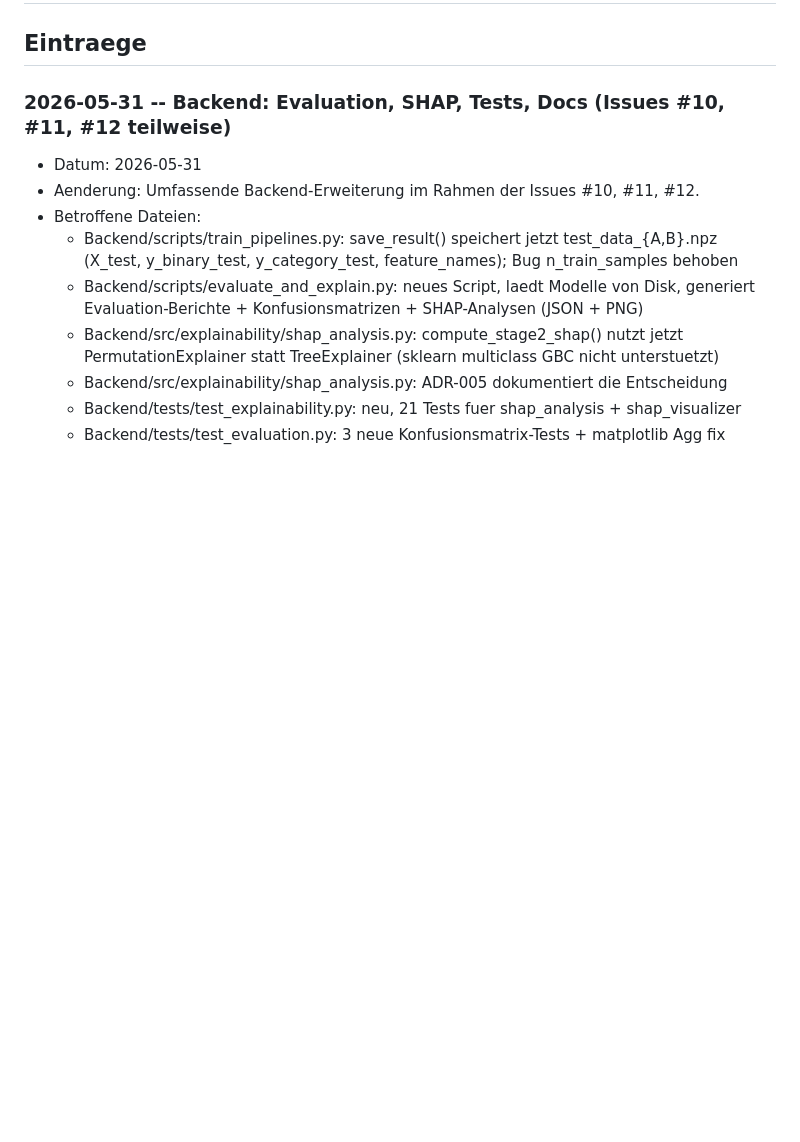
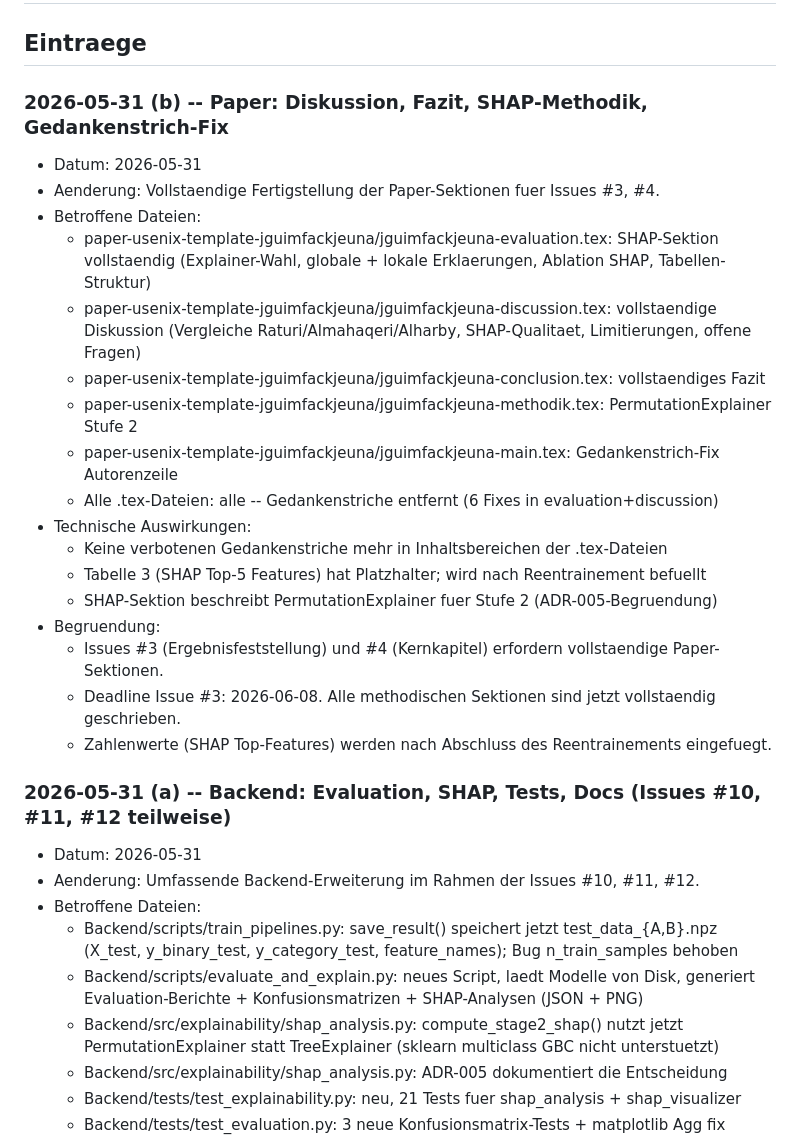
Before and after one commit to jguimfack8080/ml_iot_cyberattack_detection, a Markdown page: PROJECT_LOG.md, the part around the change. Rendered like a GitHub page; blank space fills up the shorter version.

Commit message:
docs: mise a jour PROJECT_LOG.md -- sessions 2026-05-31

```diff
--- a/PROJECT_LOG.md
+++ b/PROJECT_LOG.md
@@ -8,7 +8,29 @@ created: 2026-04-28
 
 ## Eintraege
 
-### 2026-05-31 -- Backend: Evaluation, SHAP, Tests, Docs (Issues #10, #11, #12 teilweise)
+### 2026-05-31 (b) -- Paper: Diskussion, Fazit, SHAP-Methodik, Gedankenstrich-Fix
+
+- Datum: 2026-05-31
+- Aenderung: Vollstaendige Fertigstellung der Paper-Sektionen fuer Issues #3, #4.
+- Betroffene Dateien:
+  - paper-usenix-template-jguimfackjeuna/jguimfackjeuna-evaluation.tex: SHAP-Sektion vollstaendig
+    (Explainer-Wahl, globale + lokale Erklaerungen, Ablation SHAP, Tabellen-Struktur)
+  - paper-usenix-template-jguimfackjeuna/jguimfackjeuna-discussion.tex: vollstaendige Diskussion
+    (Vergleiche Raturi/Almahaqeri/Alharby, SHAP-Qualitaet, Limitierungen, offene Fragen)
+  - paper-usenix-template-jguimfackjeuna/jguimfackjeuna-conclusion.tex: vollstaendiges Fazit
+  - paper-usenix-template-jguimfackjeuna/jguimfackjeuna-methodik.tex: PermutationExplainer Stufe 2
+  - paper-usenix-template-jguimfackjeuna/jguimfackjeuna-main.tex: Gedankenstrich-Fix Autorenzeile
+  - Alle .tex-Dateien: alle -- Gedankenstriche entfernt (6 Fixes in evaluation+discussion)
+- Technische Auswirkungen:
+  - Keine verbotenen Gedankenstriche mehr in Inhaltsbereichen der .tex-Dateien
+  - Tabelle 3 (SHAP Top-5 Features) hat Platzhalter; wird nach Reentrainement befuellt
+  - SHAP-Sektion beschreibt PermutationExplainer fuer Stufe 2 (ADR-005-Begruendung)
+- Begruendung:
+  - Issues #3 (Ergebnisfeststellung) und #4 (Kernkapitel) erfordern vollstaendige Paper-Sektionen.
+  - Deadline Issue #3: 2026-06-08. Alle methodischen Sektionen sind jetzt vollstaendig geschrieben.
+  - Zahlenwerte (SHAP Top-Features) werden nach Abschluss des Reentrainements eingefuegt.
+
+### 2026-05-31 (a) -- Backend: Evaluation, SHAP, Tests, Docs (Issues #10, #11, #12 teilweise)
 
 - Datum: 2026-05-31
 - Aenderung: Umfassende Backend-Erweiterung im Rahmen der Issues #10, #11, #12.
```
